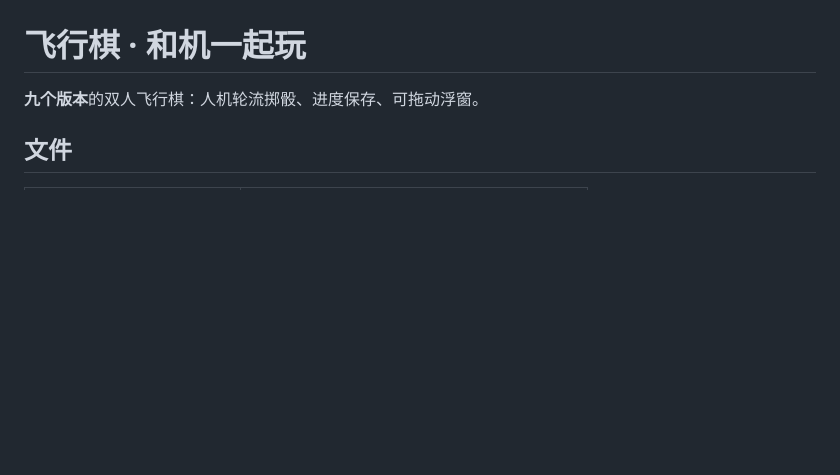
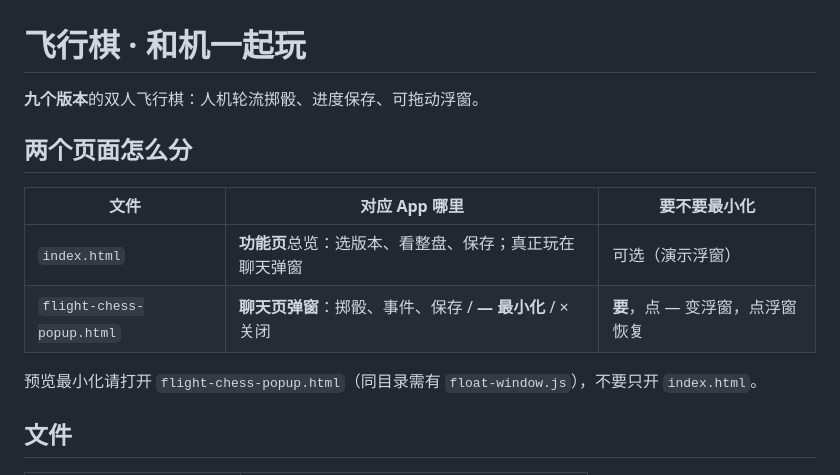
Before and after one commit to crq18328566609-code/player, a Markdown page: README.md, the part around the change. Drawn GitHub-style; blank space fills up the shorter version.

Commit message:
docs: feature page vs chat popup minimize
Co-authored-by: Grok <grok@x.ai>

```diff
--- a/README.md
+++ b/README.md
@@ -1,6 +1,17 @@
 # 飞行棋 · 和机一起玩
 
 **九个版本**的双人飞行棋：人机轮流掷骰、进度保存、可拖动浮窗。
+
+
+## 两个页面怎么分
+
+| 文件 | 对应 App 哪里 | 要不要最小化 |
+|------|----------------|--------------|
+| `index.html` | **功能页**总览：选版本、看整盘、保存；真正玩在聊天弹窗 | 可选（演示浮窗） |
+| `flight-chess-popup.html` | **聊天页弹窗**：掷骰、事件、保存 / **— 最小化** / × 关闭 | **要**，点 — 变浮窗，点浮窗恢复 |
+
+预览最小化请打开 `flight-chess-popup.html`（同目录需有 `float-window.js`），不要只开 `index.html`。
+
 
 ## 文件
 
```
